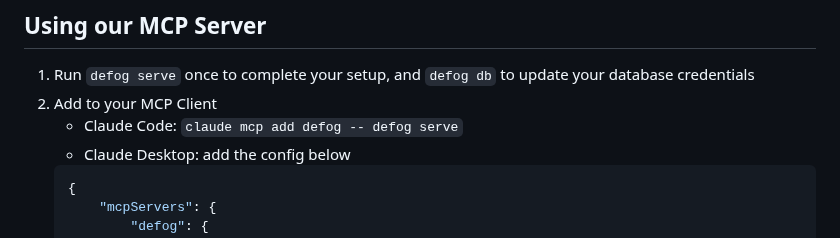
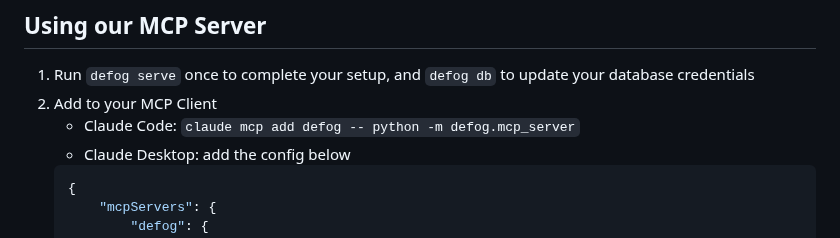
Before and after one commit to defog-ai/defog-python, a Markdown page: README.md, the part around the change. Rendered like a GitHub page.

````diff
--- a/README.md
+++ b/README.md
@@ -138,7 +138,7 @@ See the [full documentation](docs/README.md).
 
 1. Run `defog serve` once to complete your setup, and `defog db` to update your database credentials
 2. Add to your MCP Client
-    - Claude Code: `claude mcp add defog -- defog serve`
+    - Claude Code: `claude mcp add defog -- python -m defog.mcp_server`
     - Claude Desktop: add the config below
     ```json
     {
````
